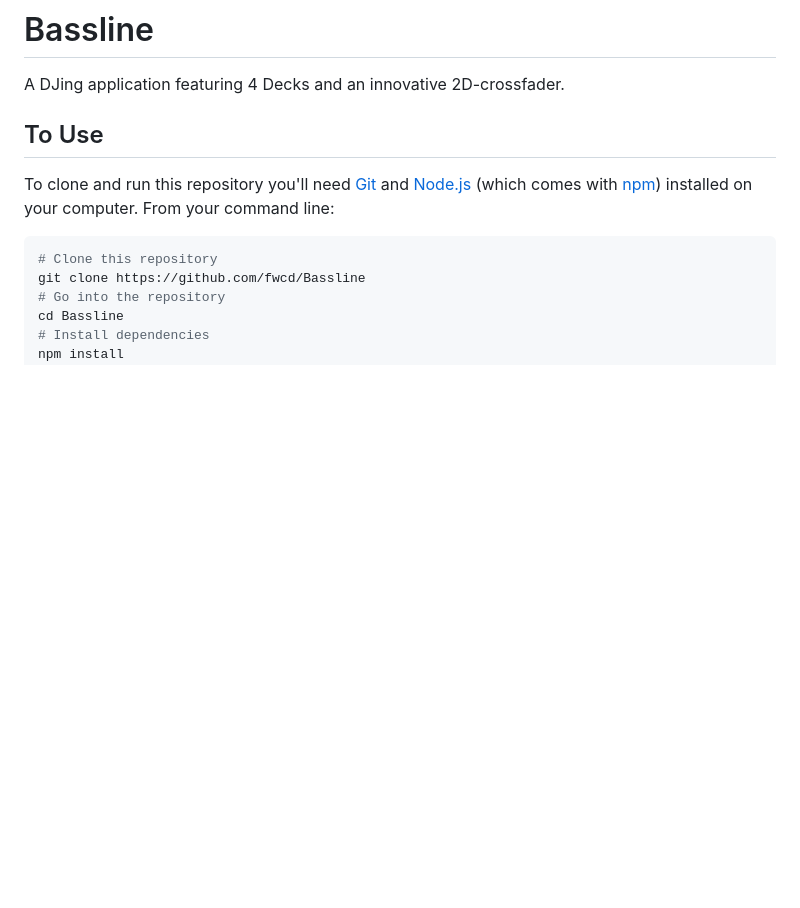
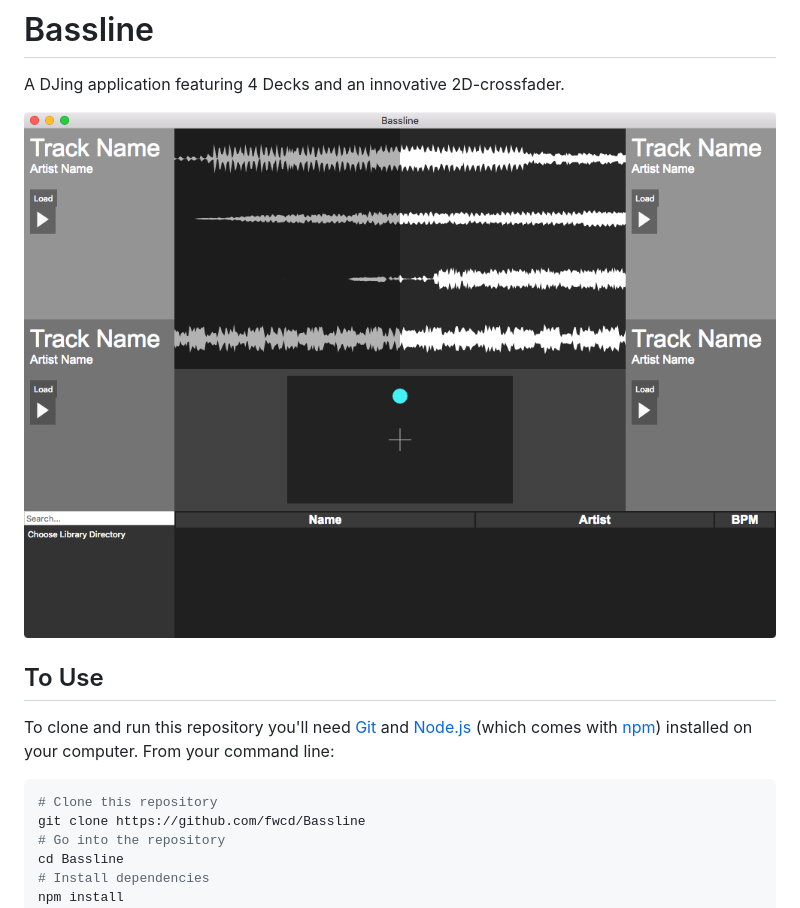
Before and after one commit to fwcd/bassline, a Markdown page: README.md, the part around the change. GitHub-like rendering; pictures changed too: screenshot.png (added); blank space fills up the shorter version.

Commit message:
Added screenshot

```diff
--- a/README.md
+++ b/README.md
@@ -1,5 +1,7 @@
 # Bassline
 A DJing application featuring 4 Decks and an innovative 2D-crossfader.
+
+![Screenshot](screenshot.png)
 
 ## To Use
 To clone and run this repository you'll need [Git](https://git-scm.com) and [Node.js](https://nodejs.org/en/download/) (which comes with [npm](http://npmjs.com)) installed on your computer. From your command line:
```
